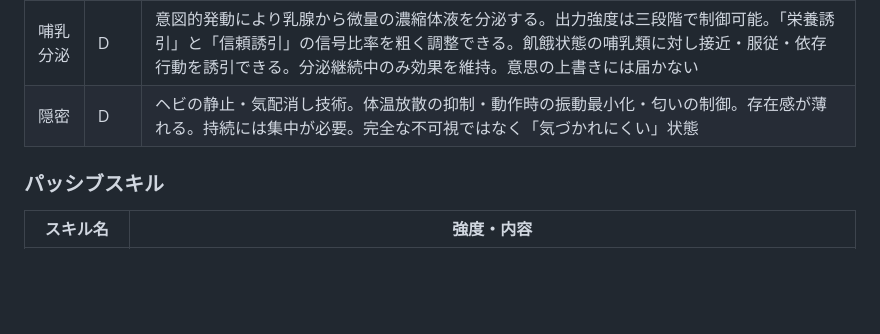
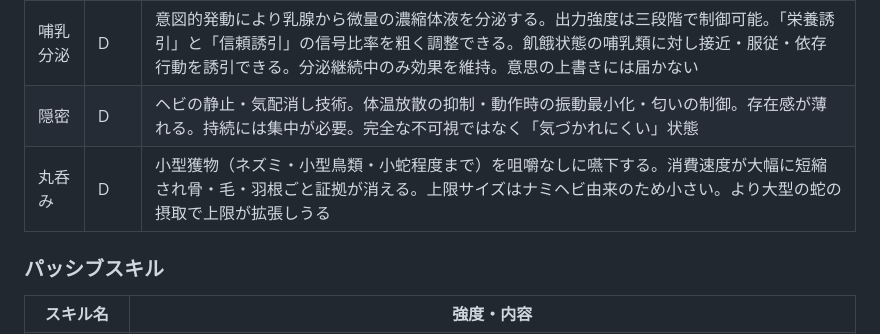
Before and after one commit to Galpeace/TRPG_arcadia, a Markdown page: characters/名無し/sheet.md, the part around the change. GitHub-like rendering; blank space fills up the shorter version.

Commit message:
丸呑みD取得：ナミヘビの嚥下機構の統合
小型獲物の証拠なし高速消化が可能に。
顎靭帯弾性・食道拡張性の鋳型を統合。
上限はネズミ相当。大型蛇の摂取で拡張しうる。

https://claude.ai/code/session_015oTfHp9gASbCt8jXnEP8KR

```diff
--- a/characters/名無し/sheet.md
+++ b/characters/名無し/sheet.md
@@ -32,6 +32,7 @@
 | 俊敏 | C | 犬の筋骨格制御に由来する瞬発的な身体制御。短距離での急速な方向転換・低重心加速が可能。豚としては異例の機動性 |
 | 哺乳分泌 | D | 意図的発動により乳腺から微量の濃縮体液を分泌する。出力強度は三段階で制御可能。「栄養誘引」と「信頼誘引」の信号比率を粗く調整できる。飢餓状態の哺乳類に対し接近・服従・依存行動を誘引できる。分泌継続中のみ効果を維持。意思の上書きには届かない |
 | 隠密 | D | ヘビの静止・気配消し技術。体温放散の抑制・動作時の振動最小化・匂いの制御。存在感が薄れる。持続には集中が必要。完全な不可視ではなく「気づかれにくい」状態 |
+| 丸呑み | D | 小型獲物（ネズミ・小型鳥類・小蛇程度まで）を咀嚼なしに嚥下する。消費速度が大幅に短縮され骨・毛・羽根ごと証拠が消える。上限サイズはナミヘビ由来のため小さい。より大型の蛇の摂取で上限が拡張しうる |
 
 ### パッシブスキル
 
```
